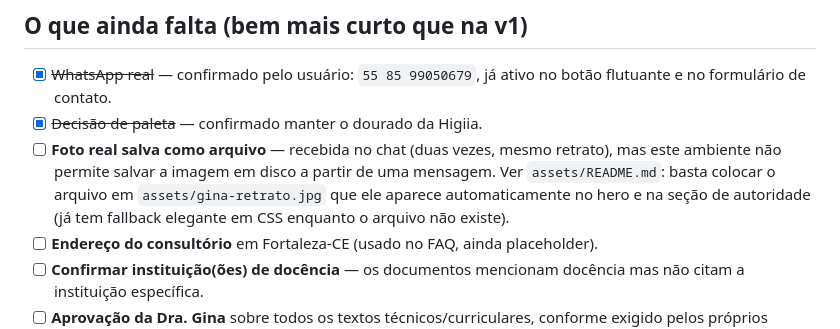
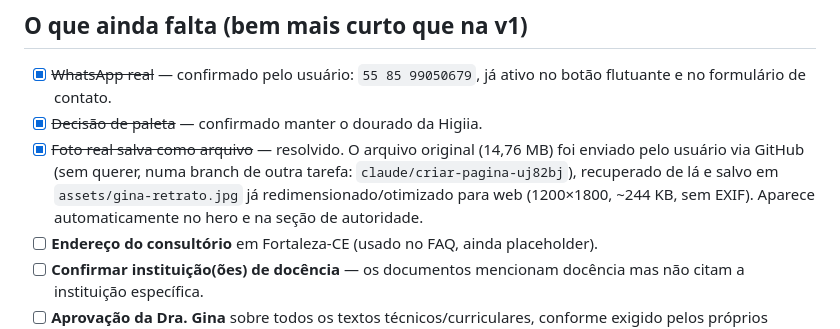
Before and after one commit to ivanjrdentista/Sele-o-tutor, a Markdown page: dra-gina-montezuma-notas.md, the part around the change. Rendered like a GitHub page.

Commit message:
Marca pendência da foto como resolvida nas notas
Co-Authored-By: Claude Sonnet 5 <noreply@anthropic.com>
Claude-Session: https://claude.ai/code/session_011RkoAGq6xTo2RwoTnQfenB

```diff
--- a/dra-gina-montezuma-notas.md
+++ b/dra-gina-montezuma-notas.md
@@ -69,12 +69,12 @@ resto da paleta é 100% Higiia.
 - [x] ~~WhatsApp real~~ — confirmado pelo usuário: `55 85 99050679`, já
       ativo no botão flutuante e no formulário de contato.
 - [x] ~~Decisão de paleta~~ — confirmado manter o dourado da Higiia.
-- [ ] **Foto real salva como arquivo** — recebida no chat (duas vezes, mesmo
-      retrato), mas este ambiente não permite salvar a imagem em disco a
-      partir de uma mensagem. Ver `assets/README.md`: basta colocar o
-      arquivo em `assets/gina-retrato.jpg` que ele aparece automaticamente
-      no hero e na seção de autoridade (já tem fallback elegante em CSS
-      enquanto o arquivo não existe).
+- [x] ~~Foto real salva como arquivo~~ — resolvido. O arquivo original
+      (14,76 MB) foi enviado pelo usuário via GitHub (sem querer, numa
+      branch de outra tarefa: `claude/criar-pagina-uj82bj`), recuperado de
+      lá e salvo em `assets/gina-retrato.jpg` já redimensionado/otimizado
+      para web (1200×1800, ~244 KB, sem EXIF). Aparece automaticamente no
+      hero e na seção de autoridade.
 - [ ] **Endereço do consultório** em Fortaleza-CE (usado no FAQ, ainda placeholder).
 - [ ] **Confirmar instituição(ões) de docência** — os documentos mencionam
       docência mas não citam a instituição específica.
```
